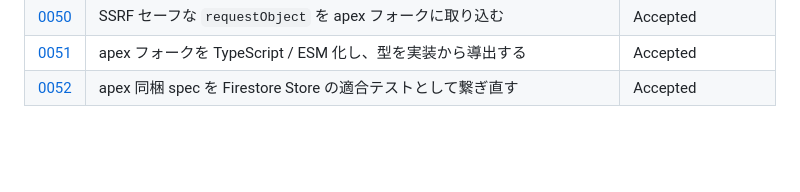
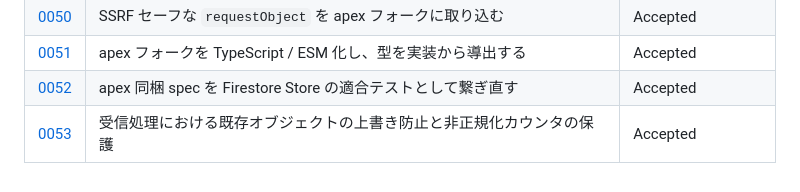
Before and after one commit to hakatashi/activitypub-firebase, a Markdown page: docs/adr/README.md, the part around the change. GitHub-like rendering; blank space fills up the shorter version.

Commit message:
docs: ADR-0053 受信処理における既存オブジェクトの上書き防止と非正規化カウンタの保護

```diff
--- a/docs/adr/README.md
+++ b/docs/adr/README.md
@@ -78,3 +78,4 @@ ADR は「1つの決定 = 1つの追記専用ファイル」にすることで
 | [0050](0050-ssrf-safe-request-object-in-apex.md) | SSRF セーフな `requestObject` を apex フォークに取り込む | Accepted |
 | [0051](0051-typescript-apex-fork.md) | apex フォークを TypeScript / ESM 化し、型を実装から導出する | Accepted |
 | [0052](0052-connect-apex-specs-to-firestore-store.md) | apex 同梱 spec を Firestore Store の適合テストとして繋ぎ直す | Accepted |
+| [0053](0053-prevent-object-corruption-and-counter-underflow.md) | 受信処理における既存オブジェクトの上書き防止と非正規化カウンタの保護 | Accepted |
```
Also changed, not shown: docs/adr/0053-prevent-object-corruption-and-counter-underflow.md (added, +43 -0 lines).
